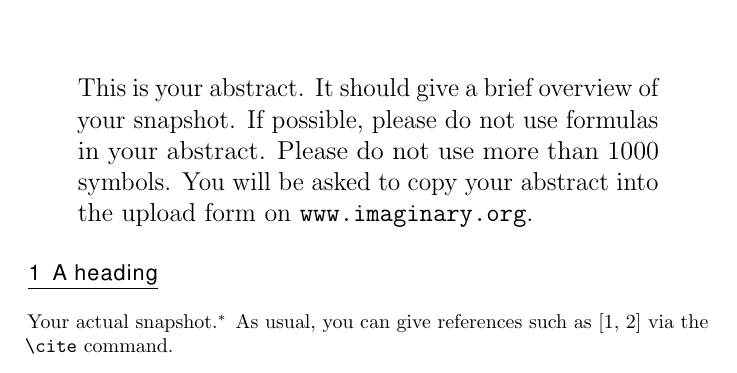
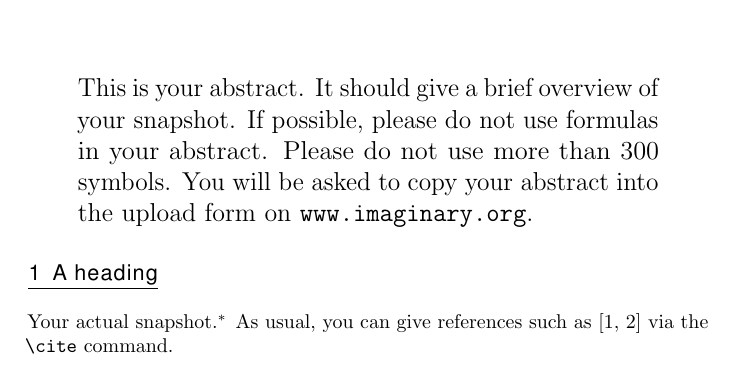
Before and after one commit to MFOberwolfach/SNAPSHOTS, a LaTeX document (template.tex): part of page 1 of 3, cut so that both start at the same text. Compiled offline with pdfLaTeX; an older LaTeX class or package is replaced by its successor.

Commit message:
Update template.tex
Changes as discussed with Andreas

```diff
--- a/template.tex
+++ b/template.tex
@@ -68,11 +68,12 @@
 %\sisetup{per-mode=fraction,fraction-function=\nicefrac}
 
 %%%
+%%%%%%%%%%%%%%%% If your latex file does not compile, please delete all .aux and .log files and try again. %%%%%%%%%%%%%%%%%%%%%%%%%%%%%%%%%%%%%%%%%%%%%%%%%%%%%
 \begin{document}
 
 %%% Please insert your abstract, here.
 \begin{abstract}
-This is your abstract. It should give a brief overview of your snapshot. If possible, please do not use formulas in your abstract. Please do not use more than 1000 symbols. You will be asked to copy your abstract into the upload form on \url{www.imaginary.org}.
+This is your abstract. It should give a brief overview of your snapshot. If possible, please do not use formulas in your abstract. Please do not use more than 300 symbols. You will be asked to copy your abstract into the upload form on \url{www.imaginary.org}.
 \end{abstract}
 
 %%% Please insert the main body of your snapshot, here.
```
